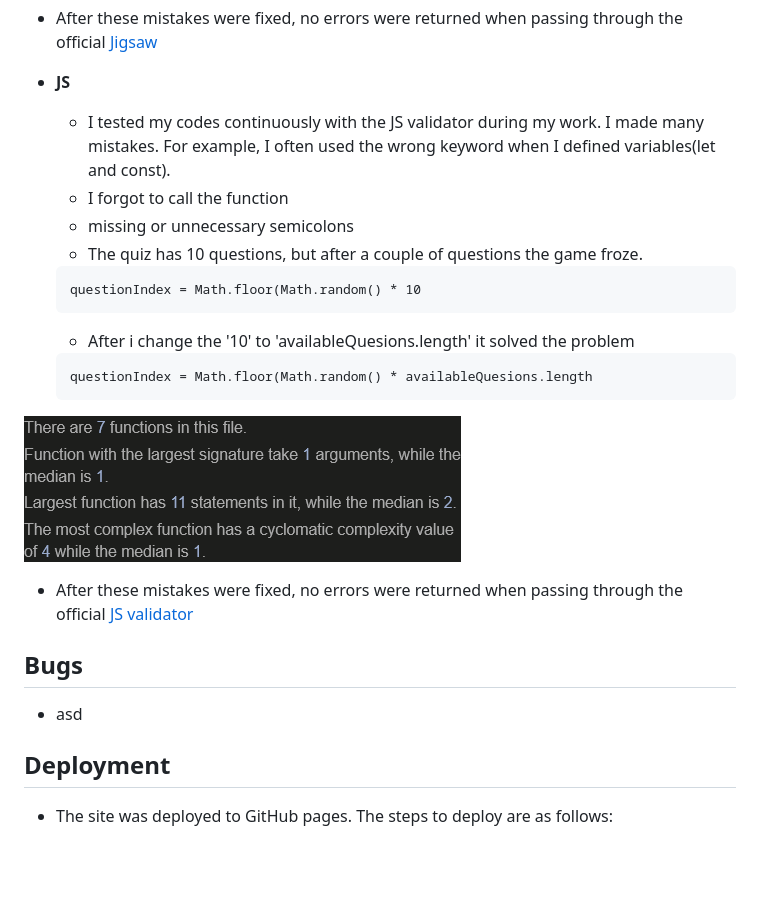
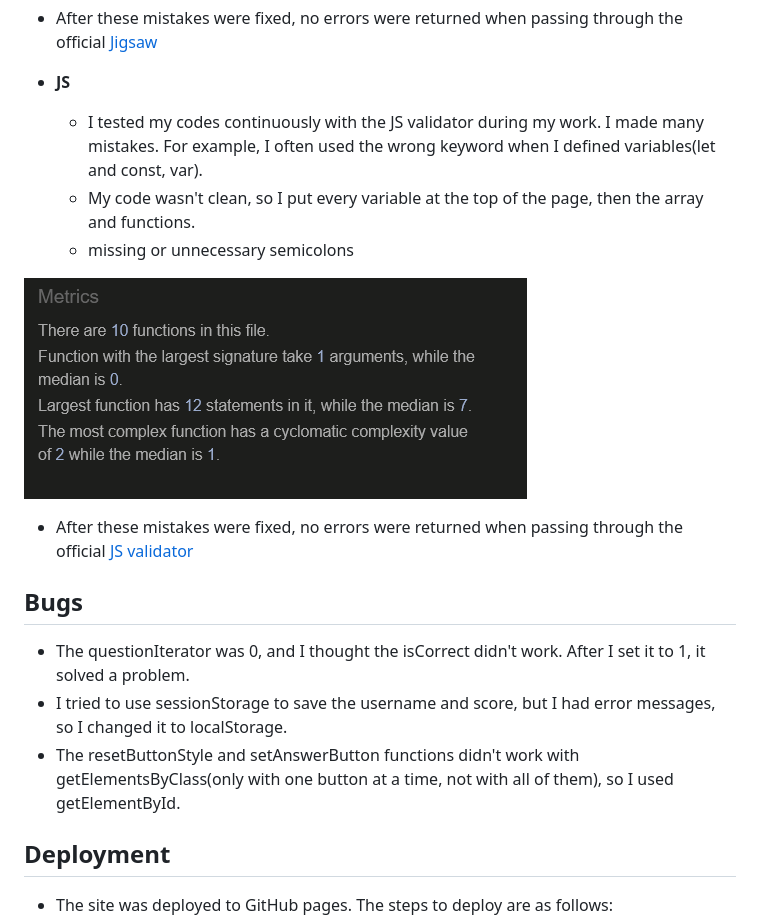
Before and after one commit to Code-Institute-Submissions/Luinen-Halloweenquiz_DecResub, a Markdown page: README.md, the part around the change. Drawn GitHub-style; pictures changed too: assets/images/jsvalidator.png; blank space fills up the shorter version.

Commit message:
add js testing and bugs to readme

````diff
--- a/README.md
+++ b/README.md
@@ -107,26 +107,18 @@ I used lighthouse to check the performance of my home page for mobile devices an
 
 
 - **JS**
-  - I tested my codes continuously with the JS validator during my work. I made many mistakes. For example, I often used the wrong keyword when I defined variables(let and const).
-  - I forgot to call the function
+  - I tested my codes continuously with the JS validator during my work. I made many mistakes. For example, I often used the wrong keyword when I defined variables(let and const, var).
+  - My code wasn't clean, so I put every variable at the top of the page, then the array and functions.
   - missing or unnecessary semicolons
-  - The quiz has 10 questions, but after a couple of questions the game froze.
-  ```
-  questionIndex = Math.floor(Math.random() * 10
-  ```
-  - After i change the '10' to 'availableQuesions.length' it solved the problem
-
-  ```
-  questionIndex = Math.floor(Math.random() * availableQuesions.length
-  ```
-
 
 ![jsvalidator](assets/images/jsvalidator.png)
   - After these mistakes were fixed, no errors were returned when passing through the official [JS validator](https://jshint.com/)
 
 ## Bugs
 
-- asd
+ - The questionIterator was 0, and I thought the isCorrect didn't work. After I set it to 1, it solved a problem.
+ - I tried to use sessionStorage to save the username and score, but I had error messages, so I changed it to localStorage.
+ - The resetButtonStyle and setAnswerButton functions didn't work with getElementsByClass(only with one button at a time, not with all of them), so I used getElementById.
 
 ## Deployment
 
````
Also changed, not shown: 2 other files.
